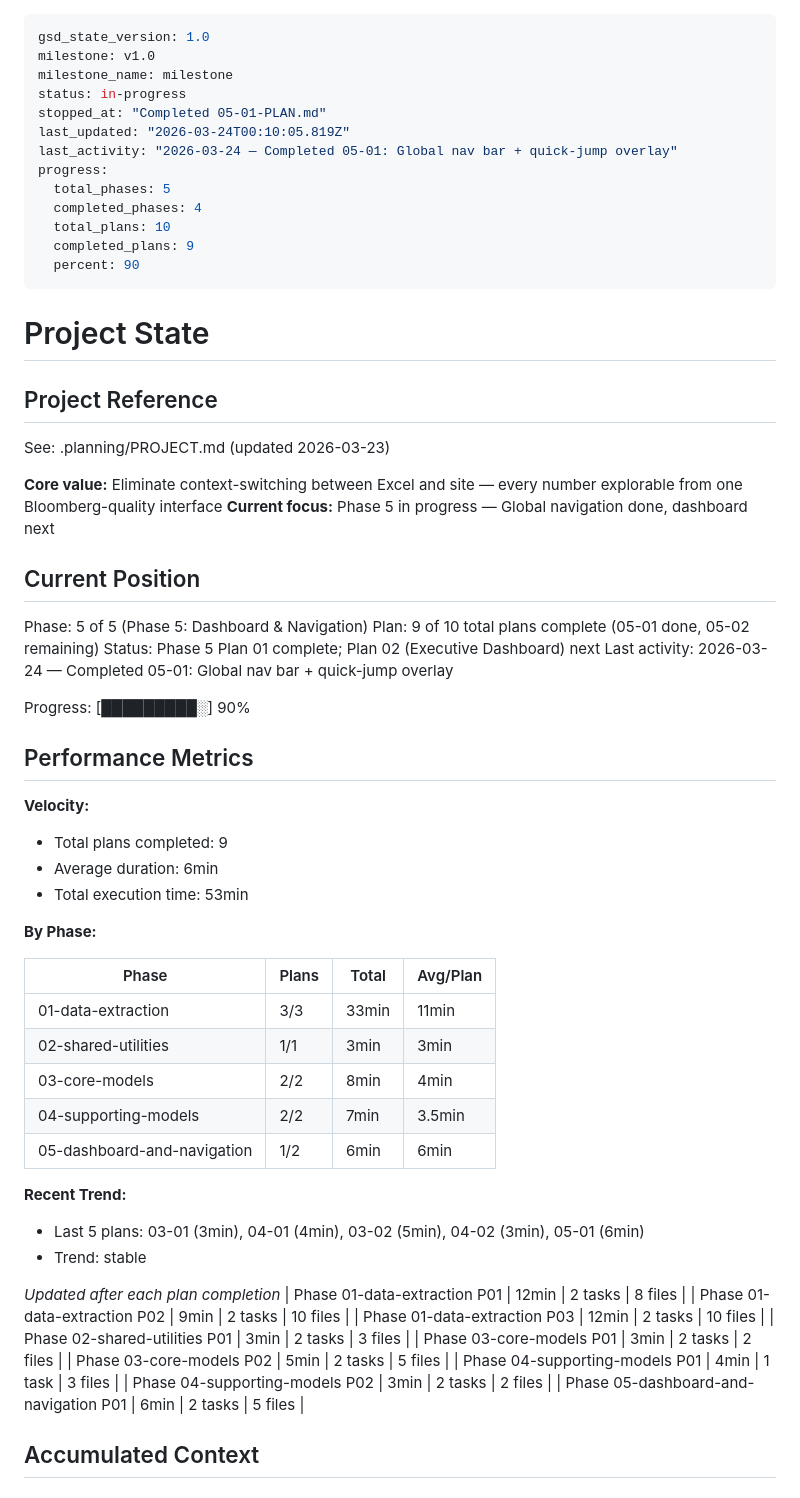
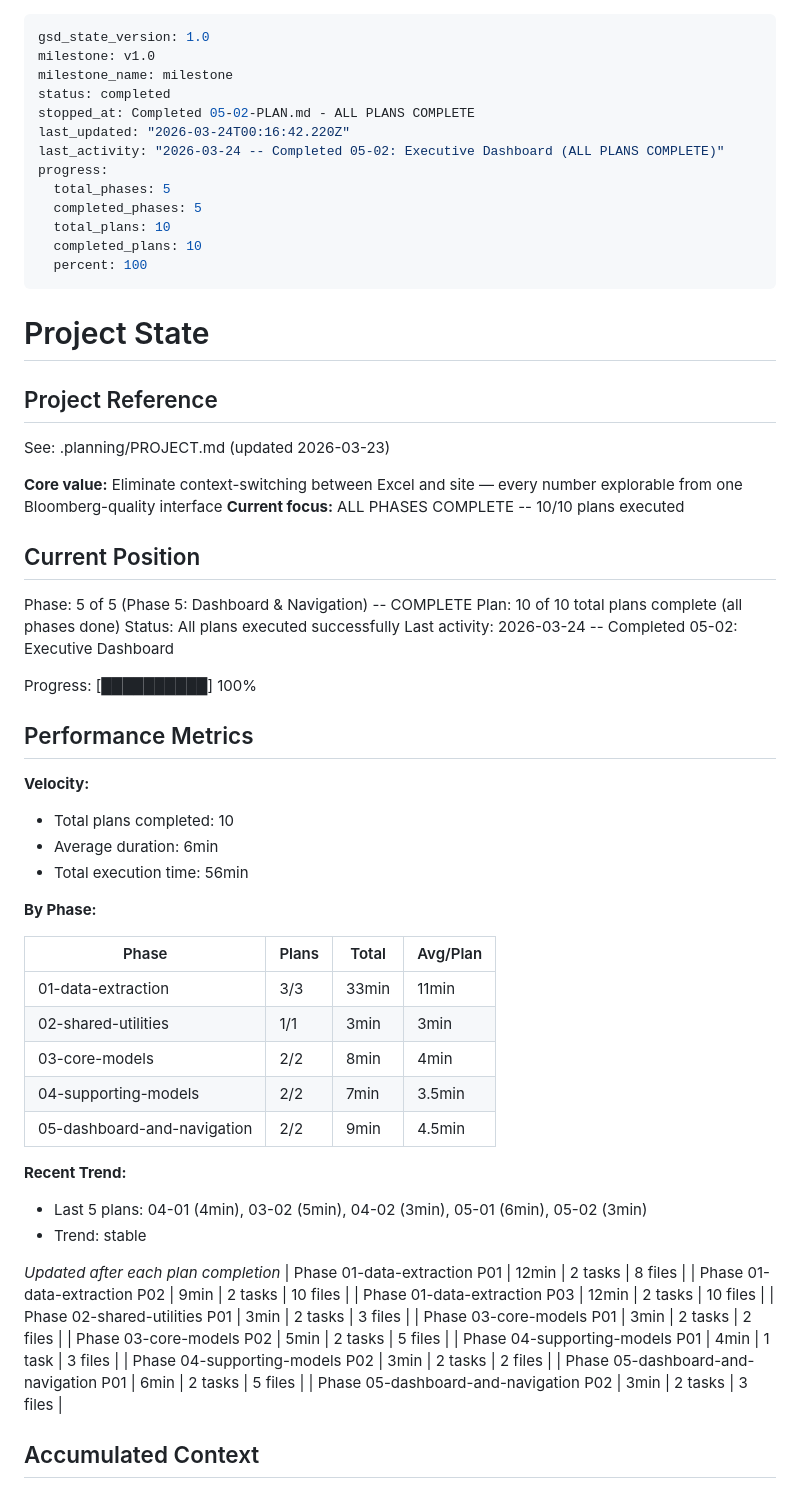
Before and after one commit to delton4/amc-debt-navigator, a Markdown page: .planning/STATE.md, the part around one of its changes. Rendered like a GitHub page.

```diff
--- a/.planning/STATE.md
+++ b/.planning/STATE.md
@@ -2,16 +2,16 @@
 gsd_state_version: 1.0
 milestone: v1.0
 milestone_name: milestone
-status: in-progress
-stopped_at: "Completed 05-01-PLAN.md"
-last_updated: "2026-03-24T00:10:05.819Z"
-last_activity: "2026-03-24 — Completed 05-01: Global nav bar + quick-jump overlay"
+status: completed
+stopped_at: Completed 05-02-PLAN.md - ALL PLANS COMPLETE
+last_updated: "2026-03-24T00:16:42.220Z"
+last_activity: "2026-03-24 -- Completed 05-02: Executive Dashboard (ALL PLANS COMPLETE)"
 progress:
   total_phases: 5
-  completed_phases: 4
+  completed_phases: 5
   total_plans: 10
-  completed_plans: 9
-  percent: 90
+  completed_plans: 10
+  percent: 100
 ---
 
 # Project State
@@ -21,23 +21,23 @@ progress:
 See: .planning/PROJECT.md (updated 2026-03-23)
 
 **Core value:** Eliminate context-switching between Excel and site — every number explorable from one Bloomberg-quality interface
-**Current focus:** Phase 5 in progress — Global navigation done, dashboard next
+**Current focus:** ALL PHASES COMPLETE -- 10/10 plans executed
 
 ## Current Position
 
-Phase: 5 of 5 (Phase 5: Dashboard & Navigation)
-Plan: 9 of 10 total plans complete (05-01 done, 05-02 remaining)
-Status: Phase 5 Plan 01 complete; Plan 02 (Executive Dashboard) next
-Last activity: 2026-03-24 — Completed 05-01: Global nav bar + quick-jump overlay
+Phase: 5 of 5 (Phase 5: Dashboard & Navigation) -- COMPLETE
+Plan: 10 of 10 total plans complete (all phases done)
+Status: All plans executed successfully
+Last activity: 2026-03-24 -- Completed 05-02: Executive Dashboard
 
-Progress: [█████████░] 90%
+Progress: [██████████] 100%
 
 ## Performance Metrics
 
 **Velocity:**
-- Total plans completed: 9
+- Total plans completed: 10
 - Average duration: 6min
-- Total execution time: 53min
+- Total execution time: 56min
 
 **By Phase:**
 
@@ -47,10 +47,10 @@ Progress: [█████████░] 90%
 | 02-shared-utilities | 1/1 | 3min | 3min |
 | 03-core-models | 2/2 | 8min | 4min |
 | 04-supporting-models | 2/2 | 7min | 3.5min |
-| 05-dashboard-and-navigation | 1/2 | 6min | 6min |
+| 05-dashboard-and-navigation | 2/2 | 9min | 4.5min |
 
 **Recent Trend:**
-- Last 5 plans: 03-01 (3min), 04-01 (4min), 03-02 (5min), 04-02 (3min), 05-01 (6min)
+- Last 5 plans: 04-01 (4min), 03-02 (5min), 04-02 (3min), 05-01 (6min), 05-02 (3min)
 - Trend: stable
 
 *Updated after each plan completion*
@@ -63,6 +63,7 @@ Progress: [█████████░] 90%
 | Phase 04-supporting-models P01 | 4min | 1 task | 3 files |
 | Phase 04-supporting-models P02 | 3min | 2 tasks | 2 files |
 | Phase 05-dashboard-and-navigation P01 | 6min | 2 tasks | 5 files |
+| Phase 05-dashboard-and-navigation P02 | 3min | 2 tasks | 3 files |
 
 ## Accumulated Context
 
```
Also changed, not shown: other parts of .planning/STATE.md (+6 -3 lines), .planning/REQUIREMENTS.md (+8 -8 lines), 1 other file.
